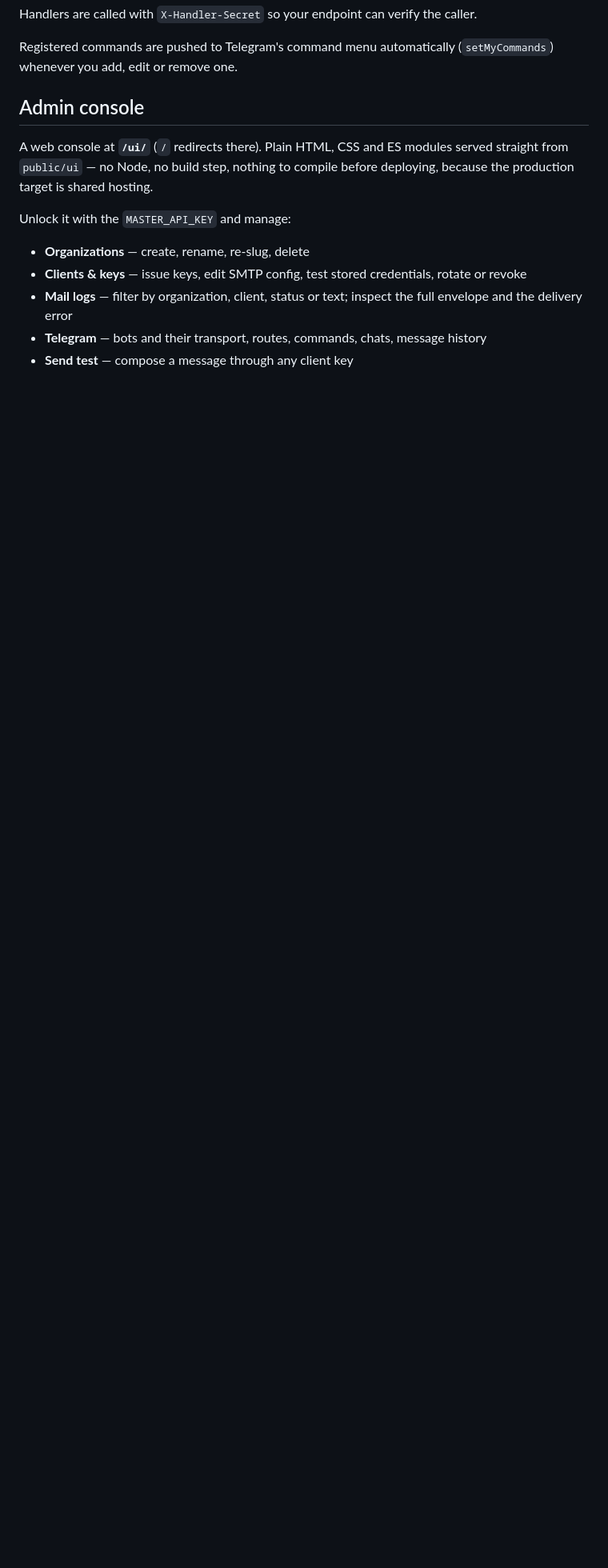
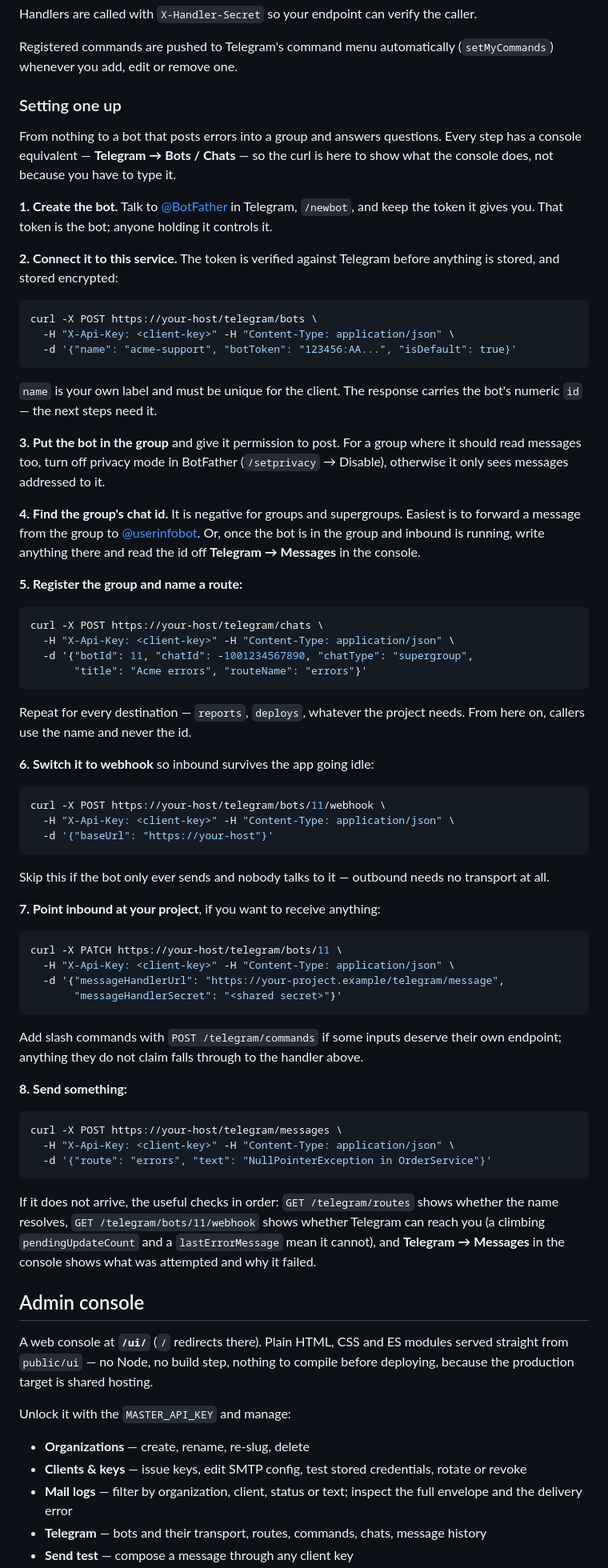
Before and after one commit to bekzatsk/mail-service, a Markdown page: README.md, the part around the change. Shown at 80% size. Drawn GitHub-style; blank space fills up the shorter version.

Commit message:
docs: add a start-to-finish Telegram setup walkthrough
The README explained the model — routes, transports, where an update goes
— but never how to get from nothing to a working bot. BotFather was not
mentioned once, nor how to connect a bot to the service, nor where to find
a group's chat id, which is the step people actually get stuck on.

Eight numbered steps, each with the curl and a pointer to its console
equivalent, ending with what to check when the first message does not
arrive: routes resolve, Telegram can reach the webhook, and what the
message log says was attempted.

Notes the two things Telegram itself makes non-obvious: a group chat id is
negative, and a bot in privacy mode only sees messages addressed to it,
which otherwise reads as the message handler being broken.

Co-Authored-By: Claude Opus 5 (1M context) <noreply@anthropic.com>
Claude-Session: https://claude.ai/code/session_01Y4EA2Us359FWqaekUkMWe1

````diff
--- a/README.md
+++ b/README.md
@@ -166,6 +166,87 @@ caller.
 
 Registered commands are pushed to Telegram's command menu automatically
 (`setMyCommands`) whenever you add, edit or remove one.
+
+### Setting one up
+
+From nothing to a bot that posts errors into a group and answers questions.
+Every step has a console equivalent — **Telegram → Bots / Chats** — so the curl
+is here to show what the console does, not because you have to type it.
+
+**1. Create the bot.** Talk to [@BotFather](https://t.me/BotFather) in Telegram,
+`/newbot`, and keep the token it gives you. That token is the bot; anyone holding
+it controls it.
+
+**2. Connect it to this service.** The token is verified against Telegram before
+anything is stored, and stored encrypted:
+
+```bash
+curl -X POST https://your-host/telegram/bots \
+  -H "X-Api-Key: <client-key>" -H "Content-Type: application/json" \
+  -d '{"name": "acme-support", "botToken": "123456:AA...", "isDefault": true}'
+```
+
+`name` is your own label and must be unique for the client. The response carries
+the bot's numeric `id` — the next steps need it.
+
+**3. Put the bot in the group** and give it permission to post. For a group
+where it should read messages too, turn off privacy mode in BotFather
+(`/setprivacy` → Disable), otherwise it only sees messages addressed to it.
+
+**4. Find the group's chat id.** It is negative for groups and supergroups.
+Easiest is to forward a message from the group to
+[@userinfobot](https://t.me/userinfobot). Or, once the bot is in the group and
+inbound is running, write anything there and read the id off
+**Telegram → Messages** in the console.
+
+**5. Register the group and name a route:**
+
+```bash
+curl -X POST https://your-host/telegram/chats \
+  -H "X-Api-Key: <client-key>" -H "Content-Type: application/json" \
+  -d '{"botId": 11, "chatId": -1001234567890, "chatType": "supergroup",
+       "title": "Acme errors", "routeName": "errors"}'
+```
+
+Repeat for every destination — `reports`, `deploys`, whatever the project needs.
+From here on, callers use the name and never the id.
+
+**6. Switch it to webhook** so inbound survives the app going idle:
+
+```bash
+curl -X POST https://your-host/telegram/bots/11/webhook \
+  -H "X-Api-Key: <client-key>" -H "Content-Type: application/json" \
+  -d '{"baseUrl": "https://your-host"}'
+```
+
+Skip this if the bot only ever sends and nobody talks to it — outbound needs no
+transport at all.
+
+**7. Point inbound at your project**, if you want to receive anything:
+
+```bash
+curl -X PATCH https://your-host/telegram/bots/11 \
+  -H "X-Api-Key: <client-key>" -H "Content-Type: application/json" \
+  -d '{"messageHandlerUrl": "https://your-project.example/telegram/message",
+       "messageHandlerSecret": "<shared secret>"}'
+```
+
+Add slash commands with `POST /telegram/commands` if some inputs deserve their
+own endpoint; anything they do not claim falls through to the handler above.
+
+**8. Send something:**
+
+```bash
+curl -X POST https://your-host/telegram/messages \
+  -H "X-Api-Key: <client-key>" -H "Content-Type: application/json" \
+  -d '{"route": "errors", "text": "NullPointerException in OrderService"}'
+```
+
+If it does not arrive, the useful checks in order: `GET /telegram/routes` shows
+whether the name resolves, `GET /telegram/bots/11/webhook` shows whether Telegram
+can reach you (a climbing `pendingUpdateCount` and a `lastErrorMessage` mean it
+cannot), and **Telegram → Messages** in the console shows what was attempted and
+why it failed.
 
 ## Admin console
 
````
